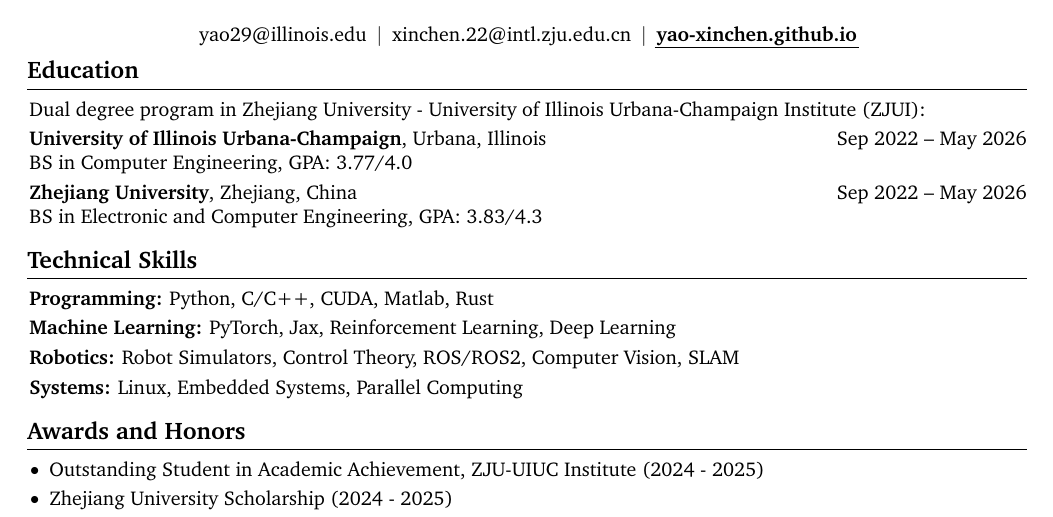
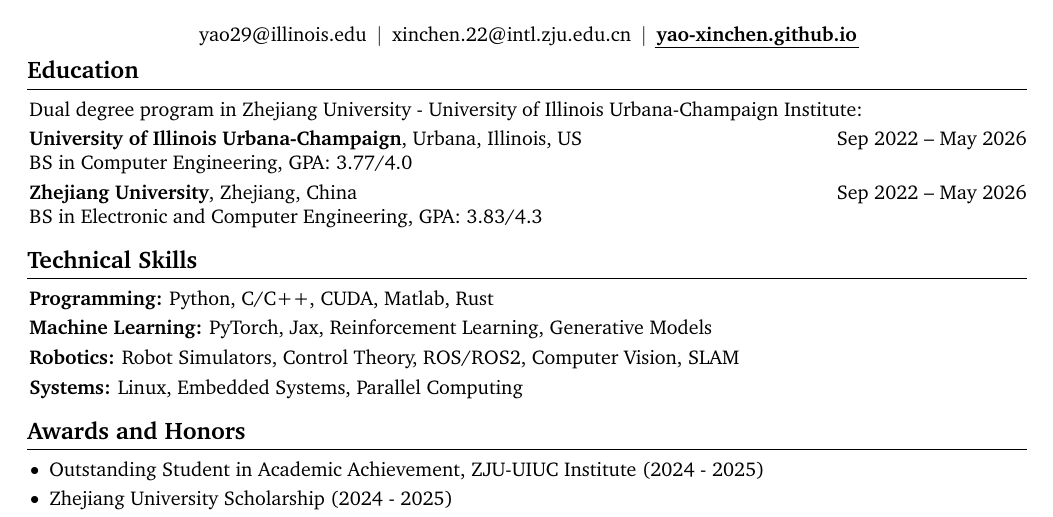
Before and after one commit to Yao-Xinchen/Resume, a LaTeX CV (resume.tex): part of page 1 of 2, cut so that both start at the same text. Compiled offline with pdfLaTeX.

Commit message:
slight enhancement

```diff
--- a/resume.tex
+++ b/resume.tex
@@ -182,14 +182,14 @@
 
     \section{Education}
 
-        Dual degree program in Zhejiang University - University of Illinois Urbana-Champaign Institute (ZJUI):
+        Dual degree program in Zhejiang University - University of Illinois Urbana-Champaign Institute:
 
         \vspace{0.1cm}
 
         \begin{twocolentry}{
             Sep 2022 – May 2026
         }
-            \textbf{University of Illinois Urbana-Champaign}, Urbana, Illinois\\
+            \textbf{University of Illinois Urbana-Champaign}, Urbana, Illinois, US\\
             BS in Computer Engineering, GPA: 3.77/4.0
         \end{twocolentry}
 
@@ -209,7 +209,7 @@
 
             \vspace{0.10 cm}
 
-            \textbf{Machine Learning:} PyTorch, Jax, Reinforcement Learning, Deep Learning
+            \textbf{Machine Learning:} PyTorch, Jax, Reinforcement Learning, Generative Models
 
             \vspace{0.10 cm}
 
```
Also changed, not shown: resume.pdf.
